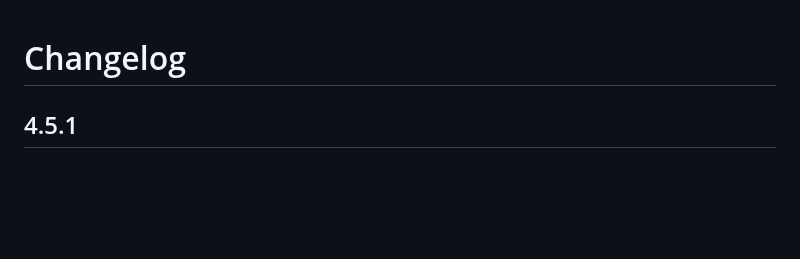
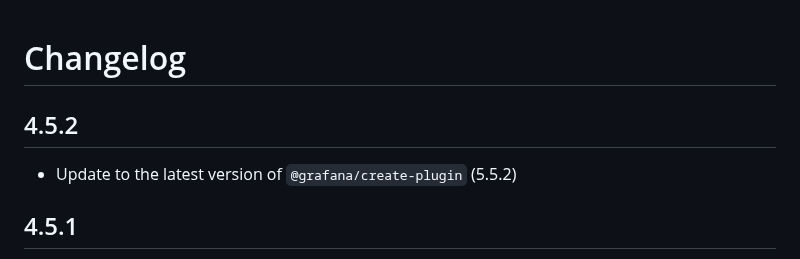
Before and after one commit to nicfv/Psychart, a Markdown page: CHANGELOG.md, the part around the change. Drawn GitHub-style; blank space fills up the shorter version.

Commit message:
Add change log

```diff
--- a/CHANGELOG.md
+++ b/CHANGELOG.md
@@ -1,4 +1,8 @@
 # Changelog
+
+## 4.5.2
+
+- Update to the latest version of `@grafana/create-plugin` (5.5.2)
 
 ## 4.5.1
 
```
